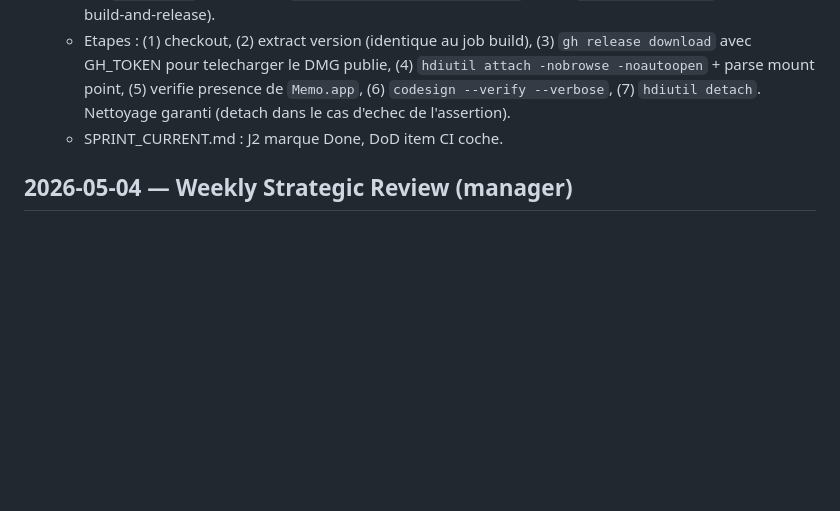
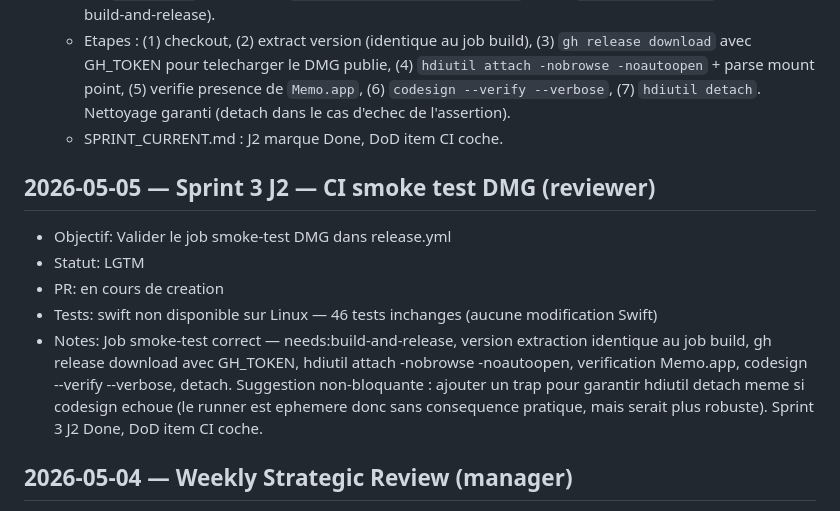
Before and after one commit to amadoug2g/whisper-input, a Markdown page: memory/SESSION_LOG.md, the part around the change. Rendered like a GitHub page; blank space fills up the shorter version.

Commit message:
docs: reviewer LGTM for Sprint 3 J2 — DMG smoke test CI
https://claude.ai/code/session_01NVPEFhJCwLinvPk2etpWG4

```diff
--- a/memory/SESSION_LOG.md
+++ b/memory/SESSION_LOG.md
@@ -204,6 +204,13 @@ Format par entrée :
   - Etapes : (1) checkout, (2) extract version (identique au job build), (3) `gh release download` avec GH_TOKEN pour telecharger le DMG publie, (4) `hdiutil attach -nobrowse -noautoopen` + parse mount point, (5) verifie presence de `Memo.app`, (6) `codesign --verify --verbose`, (7) `hdiutil detach`. Nettoyage garanti (detach dans le cas d'echec de l'assertion).
   - SPRINT_CURRENT.md : J2 marque Done, DoD item CI coche.
 
+## 2026-05-05 — Sprint 3 J2 — CI smoke test DMG (reviewer)
+- Objectif: Valider le job smoke-test DMG dans release.yml
+- Statut: LGTM
+- PR: en cours de creation
+- Tests: swift non disponible sur Linux — 46 tests inchanges (aucune modification Swift)
+- Notes: Job smoke-test correct — needs:build-and-release, version extraction identique au job build, gh release download avec GH_TOKEN, hdiutil attach -nobrowse -noautoopen, verification Memo.app, codesign --verify --verbose, detach. Suggestion non-bloquante : ajouter un trap pour garantir hdiutil detach meme si codesign echoue (le runner est ephemere donc sans consequence pratique, mais serait plus robuste). Sprint 3 J2 Done, DoD item CI coche.
+
 ## 2026-05-04 — Weekly Strategic Review (manager)
 - Objectif: Revue strategique hebdomadaire — cloture Sprint 2, lancement Sprint 3
 - Statut: Review completee
```
